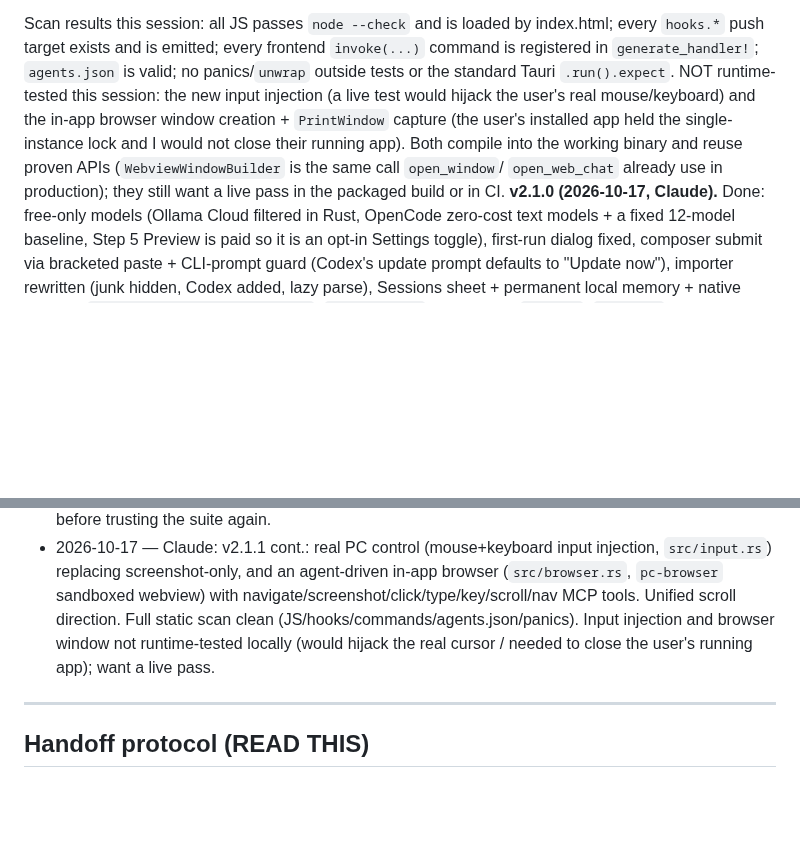
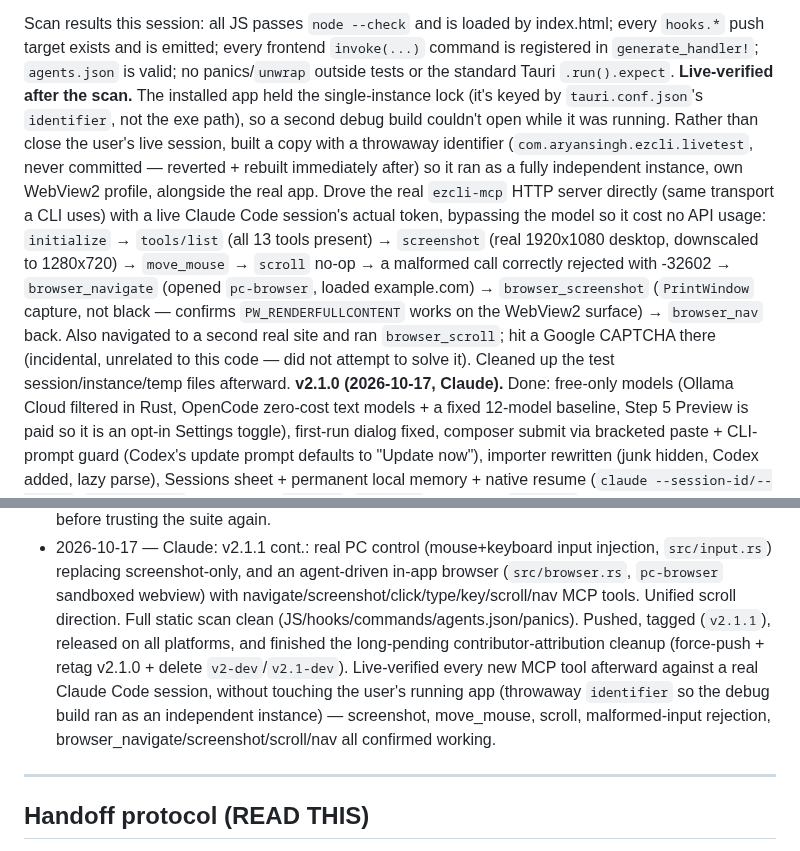
Before and after one commit to Aryansingh0783/ezCLI, a Markdown page: HANDOFF.md, 2 parts joined by grey strips. Rendered like a GitHub page; blank space fills up the shorter version.

Commit message:
docs: record live MCP-tool verification results for v2.1.1
Verified screenshot, move_mouse, scroll, malformed-input rejection, and
the full browser_navigate/screenshot/scroll/nav chain against a real
Claude Code session, using a throwaway app identifier so the debug
build ran as an independent instance alongside the user's live app
rather than requiring them to close it.

Co-Authored-By: Claude Sonnet 5 <noreply@anthropic.com>

```diff
--- a/HANDOFF.md
+++ b/HANDOFF.md
@@ -211,13 +211,23 @@ Scan results this session: all JS passes `node --check` and is loaded by
 index.html; every `hooks.*` push target exists and is emitted; every frontend
 `invoke(...)` command is registered in `generate_handler!`; `agents.json` is
 valid; no panics/`unwrap` outside tests or the standard Tauri `.run().expect`.
-NOT runtime-tested this session: the new input injection (a live test would
-hijack the user's real mouse/keyboard) and the in-app browser window creation +
-`PrintWindow` capture (the user's installed app held the single-instance lock
-and I would not close their running app). Both compile into the working binary
-and reuse proven APIs (`WebviewWindowBuilder` is the same call `open_window`/
-`open_web_chat` already use in production); they still want a live pass in the
-packaged build or in CI.
+**Live-verified after the scan.** The installed app held the single-instance
+lock (it's keyed by `tauri.conf.json`'s `identifier`, not the exe path), so a
+second debug build couldn't open while it was running. Rather than close the
+user's live session, built a copy with a throwaway identifier
+(`com.aryansingh.ezcli.livetest`, never committed — reverted + rebuilt
+immediately after) so it ran as a fully independent instance, own WebView2
+profile, alongside the real app. Drove the real `ezcli-mcp` HTTP server
+directly (same transport a CLI uses) with a live Claude Code session's actual
+token, bypassing the model so it cost no API usage: `initialize` → `tools/list`
+(all 13 tools present) → `screenshot` (real 1920x1080 desktop, downscaled to
+1280x720) → `move_mouse` → `scroll` no-op → a malformed call correctly
+rejected with -32602 → `browser_navigate` (opened `pc-browser`, loaded
+example.com) → `browser_screenshot` (`PrintWindow` capture, not black —
+confirms `PW_RENDERFULLCONTENT` works on the WebView2 surface) → `browser_nav`
+back. Also navigated to a second real site and ran `browser_scroll`; hit a
+Google CAPTCHA there (incidental, unrelated to this code — did not attempt to
+solve it). Cleaned up the test session/instance/temp files afterward.
 **v2.1.0 (2026-10-17, Claude).** Done: free-only models (Ollama Cloud filtered in
 Rust, OpenCode zero-cost text models + a fixed 12-model baseline, Step 5 Preview
 is paid so it is an opt-in Settings toggle), first-run dialog fixed, composer
@@ -816,8 +826,13 @@ when PR 1 started; latest tag `v1.1.0`.
   in-app browser (`src/browser.rs`, `pc-browser` sandboxed webview) with
   navigate/screenshot/click/type/key/scroll/nav MCP tools. Unified scroll
   direction. Full static scan clean (JS/hooks/commands/agents.json/panics).
-  Input injection and browser window not runtime-tested locally (would hijack
-  the real cursor / needed to close the user's running app); want a live pass.
+  Pushed, tagged (`v2.1.1`), released on all platforms, and finished the
+  long-pending contributor-attribution cleanup (force-push + retag v2.1.0 +
+  delete `v2-dev`/`v2.1-dev`). Live-verified every new MCP tool afterward
+  against a real Claude Code session, without touching the user's running
+  app (throwaway `identifier` so the debug build ran as an independent
+  instance) — screenshot, move_mouse, scroll, malformed-input rejection,
+  browser_navigate/screenshot/scroll/nav all confirmed working.
 
 ---
 
```
